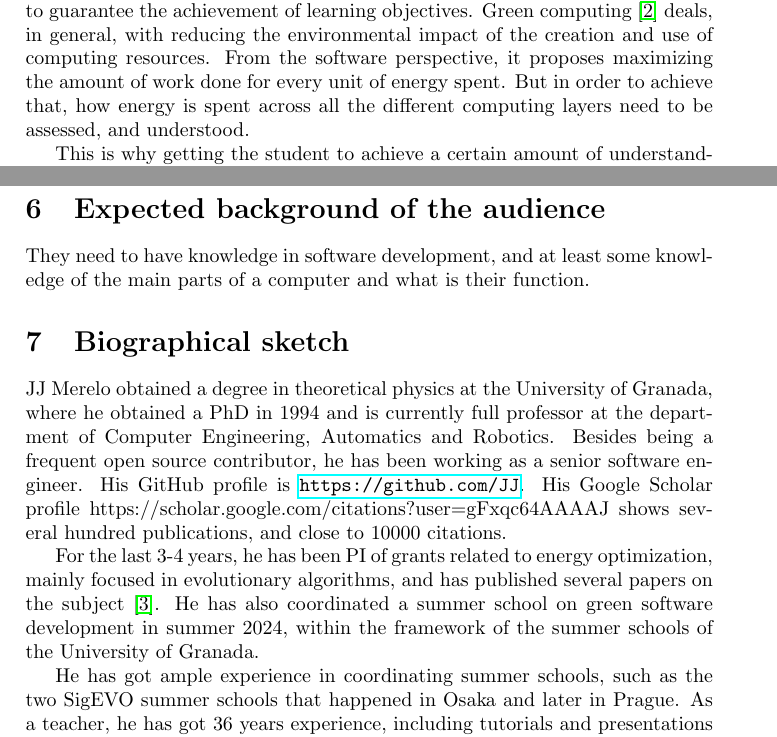
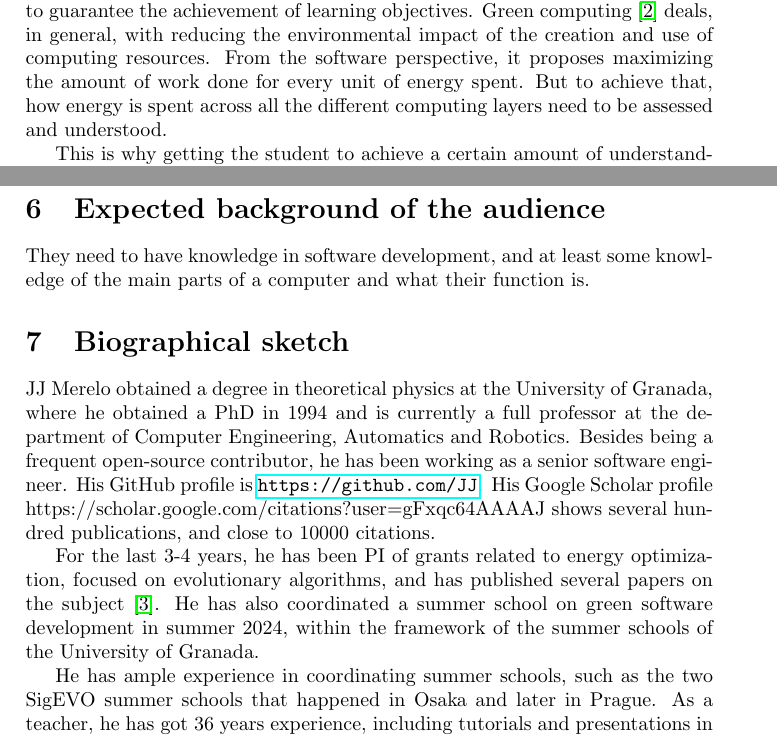
Before and after one commit to JJ/cemed-green-software, a LaTeX document (paper/green-computing.tex): two parts of pages 1 and 3 of 4, joined at a grey line, cut so that both start at the same text. Compiled offline with pdfLaTeX.

Commit message:
:rotating_light:

```diff
--- a/paper/green-computing.tex
+++ b/paper/green-computing.tex
@@ -27,8 +27,8 @@ be delivered to guarantee the achievement of learning objectives.
 Green computing \cite{kurp2008green} deals, in general, with reducing the
 environmental impact of the creation and use of computing resources. From the
 software perspective, it proposes maximizing the amount of work done for every
-unit of energy spent. But in order to achieve that, how energy is spent across
-all the different computing layers need to be assessed, and understood.
+unit of energy spent. But to achieve that, how energy is spent across
+all the different computing layers need to be assessed and understood.
 
 This is why getting the student to achieve a certain amount of understanding of
 the different process involved, methodologies needed to carry out that
@@ -98,25 +99,25 @@ objective.
 \section{Expected background of the audience}
 
 They need to have knowledge in software development, and at least some knowledge
-of the main parts of a computer and what is their function.
+of the main parts of a computer and what their function is.
 
 \section{Biographical sketch}
 
 JJ Merelo obtained a degree in theoretical physics at the University of Granada,
-where he obtained a PhD in 1994 and is currently full professor at the
+where he obtained a PhD in 1994 and is currently a full professor at the
 department of Computer Engineering, Automatics and Robotics. Besides being a
-frequent open source contributor, he has been working as a senior software
+frequent open-source contributor, he has been working as a senior software
 engineer. His GitHub profile is \url{https://github.com/JJ}. His Google Scholar
 profile https://scholar.google.com/citations?user=gFxqc64AAAAJ shows several
 hundred publications, and close to 10000 citations.
 
 For the last 3-4 years, he has been PI of grants related to energy optimization,
-mainly focused in evolutionary algorithms, and has published several papers on
-the subject \cite{DBLP:conf/icsoft/GuervosGC23}. He has also coordinated a
-summer school on green software development in summer 2024, within the framework
-of the summer schools of the University of Granada.
+focused on evolutionary algorithms, and has published several papers on the
+subject \cite{DBLP:conf/icsoft/GuervosGC23}. He has also coordinated a summer
+school on green software development in summer 2024, within the framework of the
+summer schools of the University of Granada.
 
-He has got ample experience in coordinating summer schools, such as the two
+He has ample experience in coordinating summer schools, such as the two
 SigEVO summer schools that happened in Osaka and later in Prague. As a teacher,
 he has got 36 years experience, including tutorials and presentations in
 conferences such as GECCO, PPSN or CEC/WCCI.
```
Also changed, not shown: paper/green-computing.tex (21 more changed lines).
